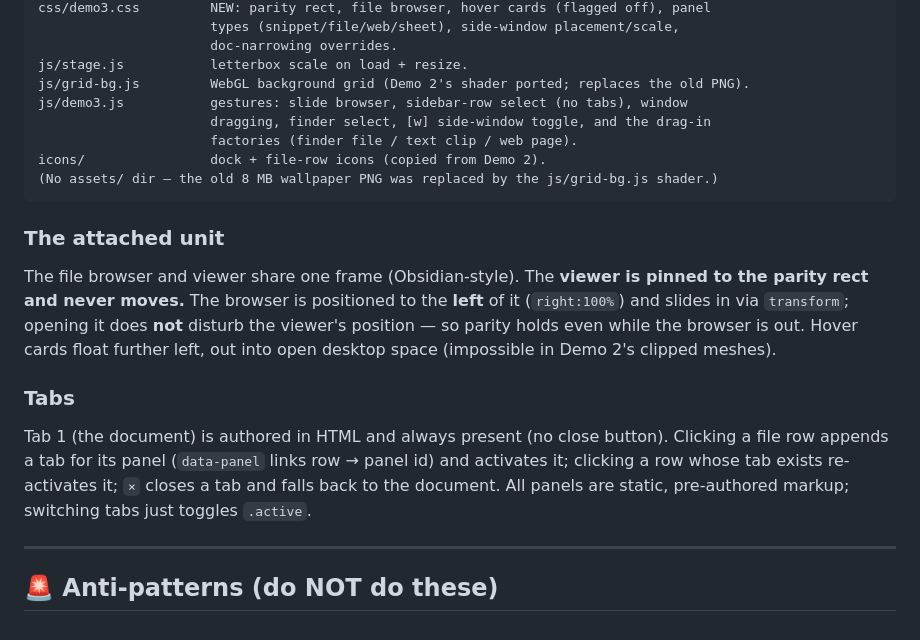
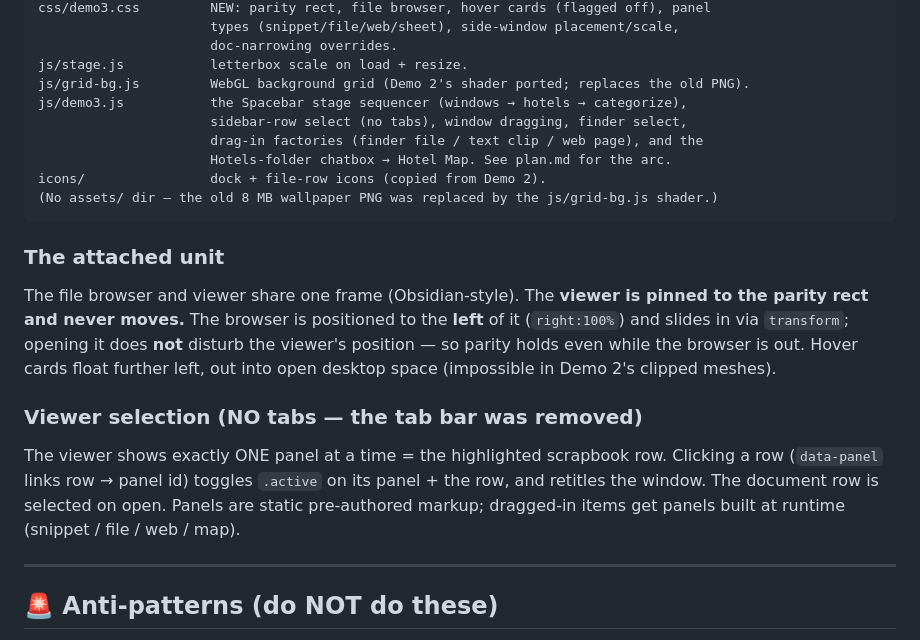
Before and after one commit to scottjenson/Desktop6, a Markdown page: CLAUDE.md, the part around one of its changes. Drawn GitHub-style.

````diff
--- a/CLAUDE.md
+++ b/CLAUDE.md
@@ -98,9 +99,10 @@ css/demo3.css         NEW: parity rect, file browser, hover cards (flagged off),
                       doc-narrowing overrides.
 js/stage.js           letterbox scale on load + resize.
 js/grid-bg.js         WebGL background grid (Demo 2's shader ported; replaces the old PNG).
-js/demo3.js           gestures: slide browser, sidebar-row select (no tabs), window
-                      dragging, finder select, [w] side-window toggle, and the drag-in
-                      factories (finder file / text clip / web page).
+js/demo3.js           the Spacebar stage sequencer (windows → hotels → categorize),
+                      sidebar-row select (no tabs), window dragging, finder select,
+                      drag-in factories (finder file / text clip / web page), and the
+                      Hotels-folder chatbox → Hotel Map. See plan.md for the arc.
 icons/                dock + file-row icons (copied from Demo 2).
 (No assets/ dir — the old 8 MB wallpaper PNG was replaced by the js/grid-bg.js shader.)
 ```
@@ -112,12 +114,11 @@ the parity rect and never moves.** The browser is positioned to the **left** of
 viewer's position — so parity holds even while the browser is out. Hover cards float
 further left, out into open desktop space (impossible in Demo 2's clipped meshes).
 
-### Tabs
-Tab 1 (the document) is authored in HTML and always present (no close button). Clicking
-a file row appends a tab for its panel (`data-panel` links row → panel id) and activates
-it; clicking a row whose tab exists re-activates it; `×` closes a tab and falls back to
-the document. All panels are static, pre-authored markup; switching tabs just toggles
-`.active`.
+### Viewer selection (NO tabs — the tab bar was removed)
+The viewer shows exactly ONE panel at a time = the highlighted scrapbook row. Clicking a
+row (`data-panel` links row → panel id) toggles `.active` on its panel + the row, and
+retitles the window. The document row is selected on open. Panels are static pre-authored
+markup; dragged-in items get panels built at runtime (snippet / file / web / map).
 
 ---
 
````
Also changed, not shown: other parts of CLAUDE.md (+48 -38 lines).
